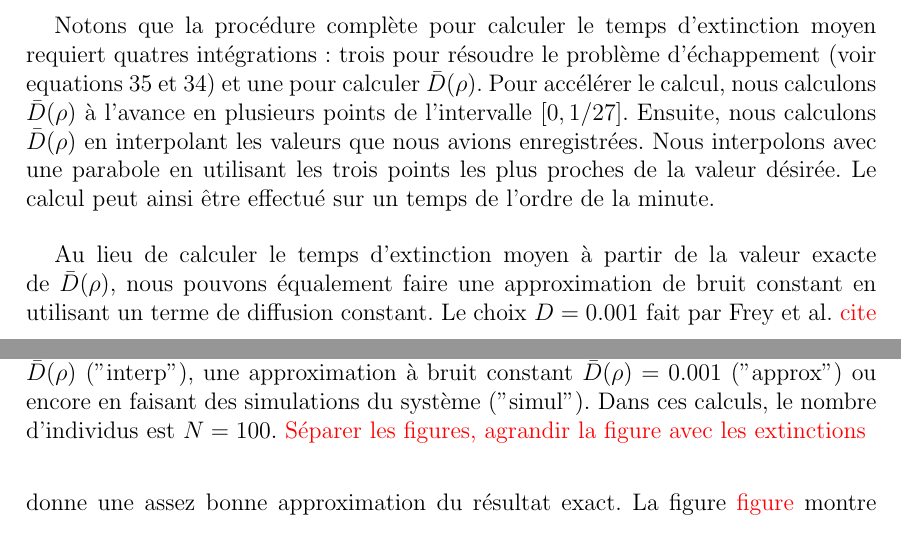
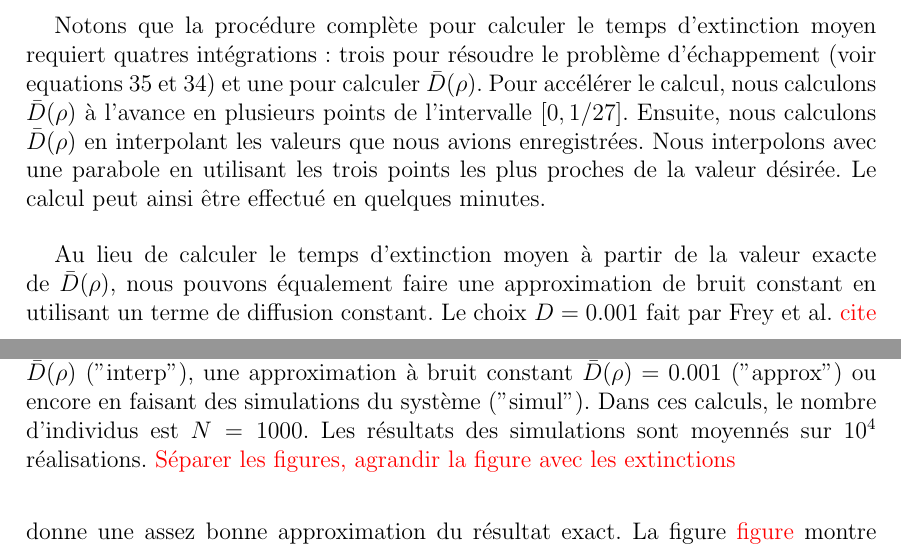
Before and after one commit to ceschoon/Pierre-Papier-Ciseaux-Extinctions, a LaTeX document (TP/TP.tex): two parts of pages 10 and 11 of 11, joined at a grey line, cut so that both start at the same text. Compiled offline with pdfLaTeX.

Commit message:
correction: N=1000 partout

```diff
--- a/TP/TP.tex
+++ b/TP/TP.tex
@@ -473,7 +473,7 @@ en isolant $a$ on obtient une équation cubique
 %
 Bien que les équations polynomiales soient exactement solubles et plutôt que d'utiliser un algorithme de résolution de polynômes, nous procédons simplement de manière itérative pour recherche la solution de cette équation. En partant de $a=1$, nous diminuons la valeur de $a$ par petit à petit jusqu'à ce que les deux membres de l'équation s'équilibrent. Lorsque le point d'équilibre est passé, nous rebroussons chemin et augmentons maintenant $a$ par pas deux fois plus petits que précédemment. Nous répétons cette procédure jusqu'à ce que le pas soit suffisamment petit.
 
-\par Notons que la procédure complète pour calculer le temps d'extinction moyen requiert quatres intégrations: trois pour résoudre le problème d'échappement (voir equations \ref{echap_sol_T_finale} et \ref{echap_psi_x}) et une pour calculer $\bar D(\rho)$. Pour accélérer le calcul, nous calculons $\bar D(\rho)$ à l'avance en plusieurs points de l'intervalle $[0,1/27]$. Ensuite, nous calculons $\bar D(\rho)$ en interpolant les valeurs que nous avions enregistrées. Nous interpolons avec une parabole en utilisant les trois points les plus proches de la valeur désirée. Le calcul peut ainsi être effectué sur un temps de l'ordre de la minute.
+\par Notons que la procédure complète pour calculer le temps d'extinction moyen requiert quatres intégrations: trois pour résoudre le problème d'échappement (voir equations \ref{echap_sol_T_finale} et \ref{echap_psi_x}) et une pour calculer $\bar D(\rho)$. Pour accélérer le calcul, nous calculons $\bar D(\rho)$ à l'avance en plusieurs points de l'intervalle $[0,1/27]$. Ensuite, nous calculons $\bar D(\rho)$ en interpolant les valeurs que nous avions enregistrées. Nous interpolons avec une parabole en utilisant les trois points les plus proches de la valeur désirée. Le calcul peut ainsi être effectué en quelques minutes.
 
 \par Au lieu de calculer le temps d'extinction moyen à partir de la valeur exacte de $\bar D(\rho)$, nous pouvons équalement faire une approximation de bruit constant en utilisant un terme de diffusion constant. Le choix $D=0.001$ fait par Frey et al. {\color{red} cite} donne une assez bonne approximation du résultat exact. La figure {\color{red} figure} montre les courbes obtenues par interpolation et approximation de $\bar D(\rho)$ côte à côte. Cette figure reporte également des résultats de simulations du système, dont nous parlons dans la section suivante. L'accord entre les calculs théorique (interpolation) et les simulation est excellent. Cela montre la qualité de l'approximation de moyennage effectué dans la section {\color{red} reference} réduisant le processus à une dimension.
 
@@ -489,7 +489,7 @@ Bien que les équations polynomiales soient exactement solubles et plutôt que d
 		\centering
 		\includegraphics[width=\linewidth]{figures/extc_time_comparison}
 	\end{subfigure}%
-	\caption{Le graphique de gauche représente la fonction $\bar D(\rho)$ donnant l'intensité de la diffusion dans le processus radial. Le graphique de droite donne le temps d'extinction $t/N$ en fonction de la valeur de $\rho$ au point de départ dans le système. La comparaison est faite des temps d'extinction calculé selon l'expression exacte de $\bar D(\rho)$ ("interp"), une approximation à bruit constant $\bar D(\rho)=0.001$ ("approx") ou encore en faisant des simulations du système ("simul"). Dans ces calculs, le nombre d'individus est $N=100$. {\color{red} Séparer les figures, agrandir la figure avec les extinctions}}
+	\caption{Le graphique de gauche représente la fonction $\bar D(\rho)$ donnant l'intensité de la diffusion dans le processus radial. Le graphique de droite donne le temps d'extinction $t/N$ en fonction de la valeur de $\rho$ au point de départ dans le système. La comparaison est faite des temps d'extinction calculé selon l'expression exacte de $\bar D(\rho)$ ("interp"), une approximation à bruit constant $\bar D(\rho)=0.001$ ("approx") ou encore en faisant des simulations du système ("simul"). Dans ces calculs, le nombre d'individus est $N=1000$. Les résultats des simulations sont moyennés sur $10^4$ réalisations. {\color{red} Séparer les figures, agrandir la figure avec les extinctions}}
 	\label{fig:D_rho_et_extc}
 \end{figure}
 
```
Also changed, not shown: code/graph_extc_time.cpp (+1 -1 lines), TP/TP.pdf, TP/figures/extc_time_comparison.pdf, code/comparison_extc/extc_time_comparison.pdf.
